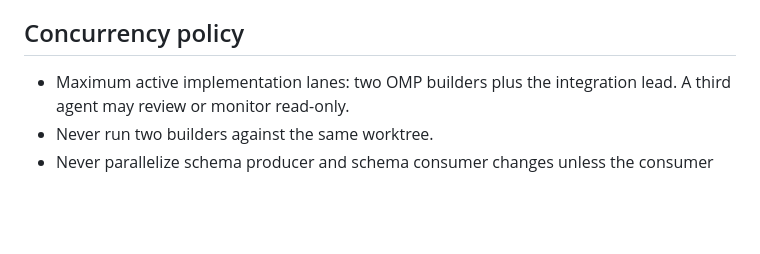
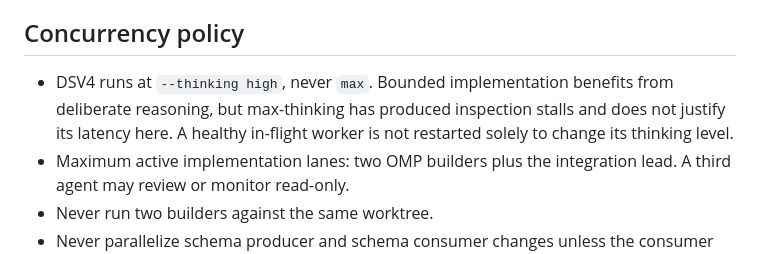
Before and after one commit to Kristianaaron/cebu-profiler, a Markdown page: docs/agentic-compression-build-graph.md, the part around the change. GitHub-like rendering; blank space fills up the shorter version.

Commit message:
docs: pin DSV4 orchestration to high thinking

```diff
--- a/docs/agentic-compression-build-graph.md
+++ b/docs/agentic-compression-build-graph.md
@@ -55,6 +55,10 @@ Delegate to OMP when all conditions are true:
 
 ## Concurrency policy
 
+- DSV4 runs at `--thinking high`, never `max`. Bounded implementation benefits
+  from deliberate reasoning, but max-thinking has produced inspection stalls
+  and does not justify its latency here. A healthy in-flight worker is not
+  restarted solely to change its thinking level.
 - Maximum active implementation lanes: two OMP builders plus the integration
   lead. A third agent may review or monitor read-only.
 - Never run two builders against the same worktree.
```
